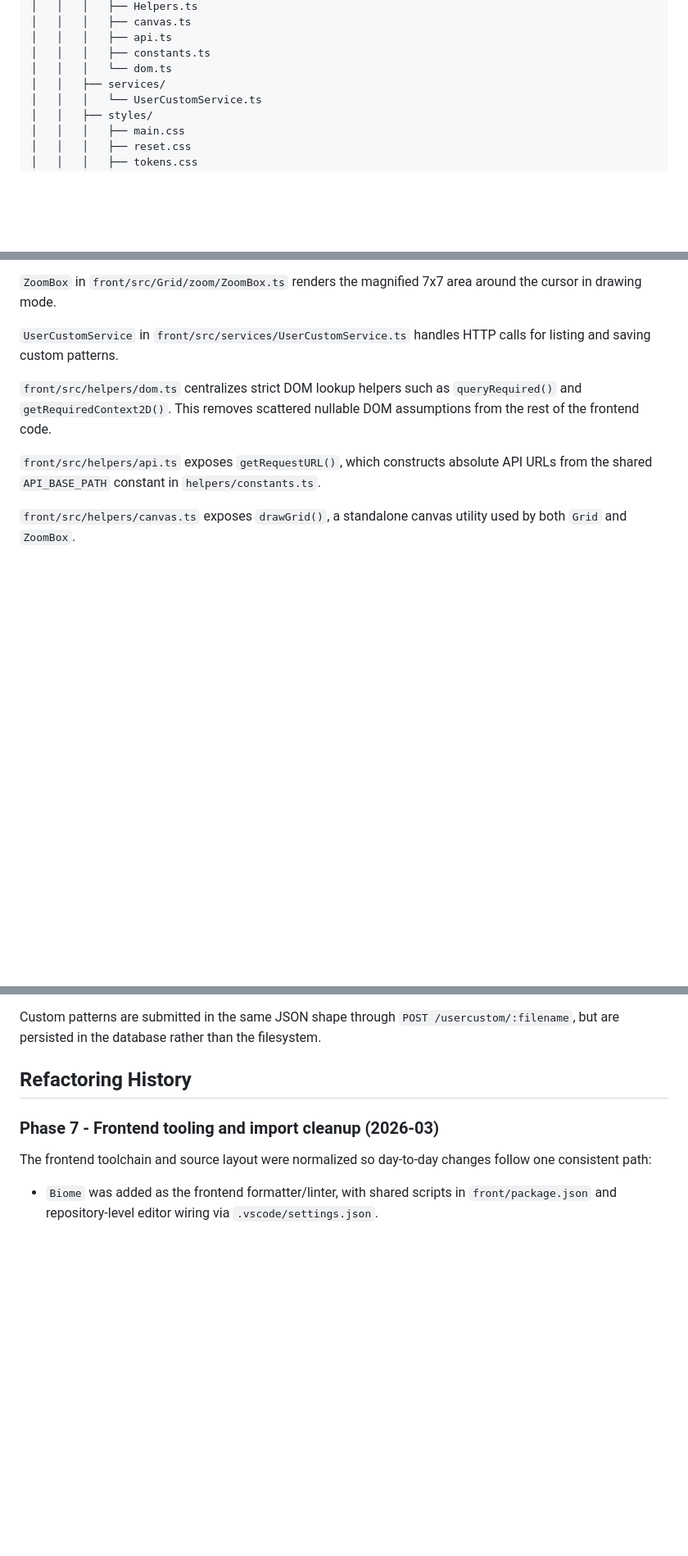
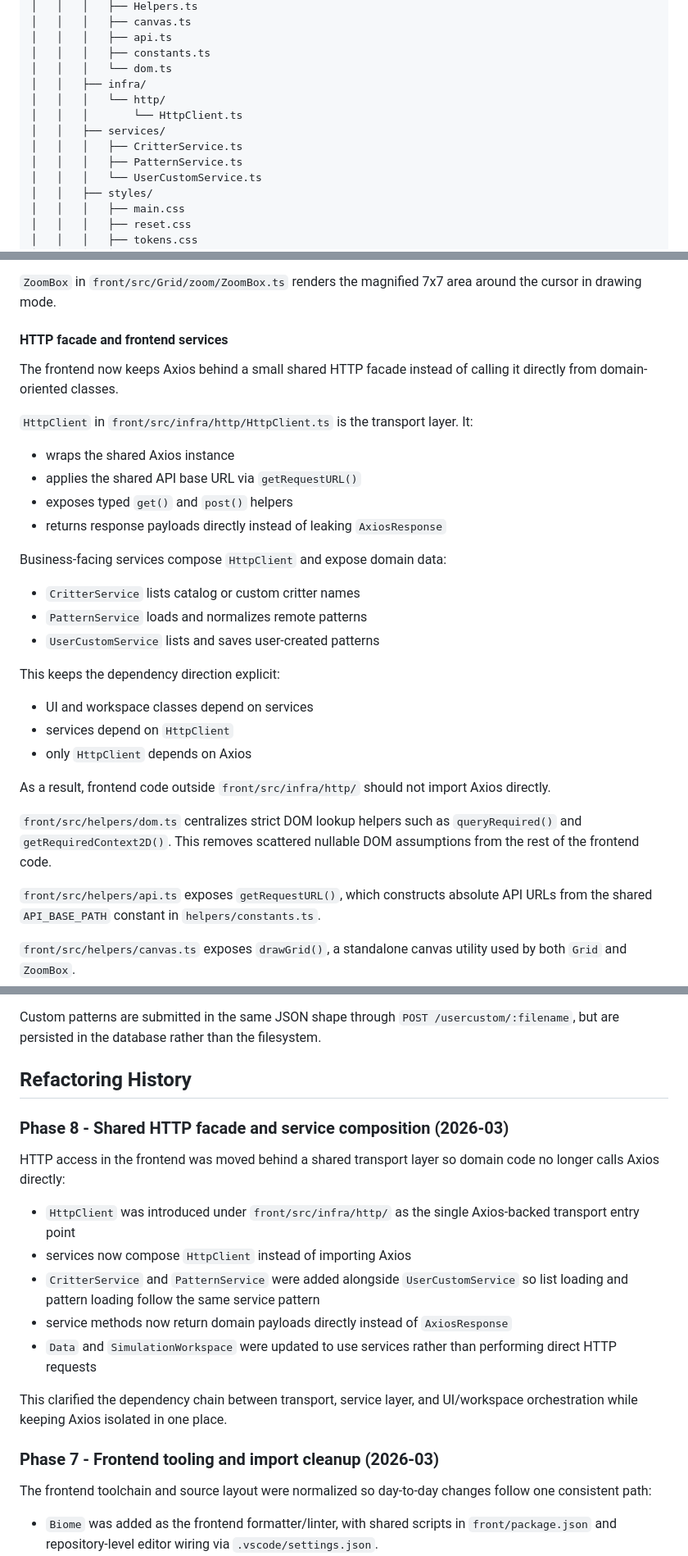
Before and after one commit to aestheticsdata/conway-gol, a Markdown page: README.md, 3 parts joined by grey strips. Shown at 82% size. Rendered like a GitHub page; blank space fills up the shorter version.

```diff
--- a/README.md
+++ b/README.md
@@ -99,7 +99,12 @@ conway-gol/
 │   │   │   ├── api.ts
 │   │   │   ├── constants.ts
 │   │   │   └── dom.ts
+│   │   ├── infra/
+│   │   │   └── http/
+│   │   │       └── HttpClient.ts
 │   │   ├── services/
+│   │   │   ├── CritterService.ts
+│   │   │   ├── PatternService.ts
 │   │   │   └── UserCustomService.ts
 │   │   ├── styles/
 │   │   │   ├── main.css
@@ -394,7 +399,30 @@ The telemetry charts share reusable renderers under `front/src/ui/controls/telem
 
 `ZoomBox` in `front/src/Grid/zoom/ZoomBox.ts` renders the magnified 7x7 area around the cursor in drawing mode.
 
-`UserCustomService` in `front/src/services/UserCustomService.ts` handles HTTP calls for listing and saving custom patterns.
+#### HTTP facade and frontend services
+
+The frontend now keeps Axios behind a small shared HTTP facade instead of calling it directly from domain-oriented classes.
+
+`HttpClient` in `front/src/infra/http/HttpClient.ts` is the transport layer. It:
+
+- wraps the shared Axios instance
+- applies the shared API base URL via `getRequestURL()`
+- exposes typed `get()` and `post()` helpers
+- returns response payloads directly instead of leaking `AxiosResponse`
+
+Business-facing services compose `HttpClient` and expose domain data:
+
+- `CritterService` lists catalog or custom critter names
+- `PatternService` loads and normalizes remote patterns
+- `UserCustomService` lists and saves user-created patterns
+
+This keeps the dependency direction explicit:
+
+- UI and workspace classes depend on services
+- services depend on `HttpClient`
+- only `HttpClient` depends on Axios
+
+As a result, frontend code outside `front/src/infra/http/` should not import Axios directly.
 
 `front/src/helpers/dom.ts` centralizes strict DOM lookup helpers such as `queryRequired()` and `getRequiredContext2D()`. This removes scattered nullable DOM assumptions from the rest of the frontend code.
 
@@ -668,6 +697,18 @@ Custom patterns are submitted in the same JSON shape through `POST /usercustom/:
 
 ## Refactoring History
 
+### Phase 8 - Shared HTTP facade and service composition (2026-03)
+
+HTTP access in the frontend was moved behind a shared transport layer so domain code no longer calls Axios directly:
+
+- `HttpClient` was introduced under `front/src/infra/http/` as the single Axios-backed transport entry point
+- services now compose `HttpClient` instead of importing Axios
+- `CritterService` and `PatternService` were added alongside `UserCustomService` so list loading and pattern loading follow the same service pattern
+- service methods now return domain payloads directly instead of `AxiosResponse`
+- `Data` and `SimulationWorkspace` were updated to use services rather than performing direct HTTP requests
+
+This clarified the dependency chain between transport, service layer, and UI/workspace orchestration while keeping Axios isolated in one place.
+
 ### Phase 7 - Frontend tooling and import cleanup (2026-03)
 
 The frontend toolchain and source layout were normalized so day-to-day changes follow one consistent path:
```
Also changed, not shown: other parts of README.md (+5 -4 lines).
